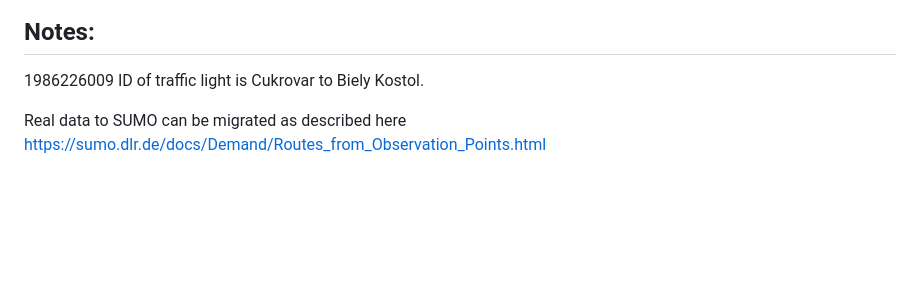
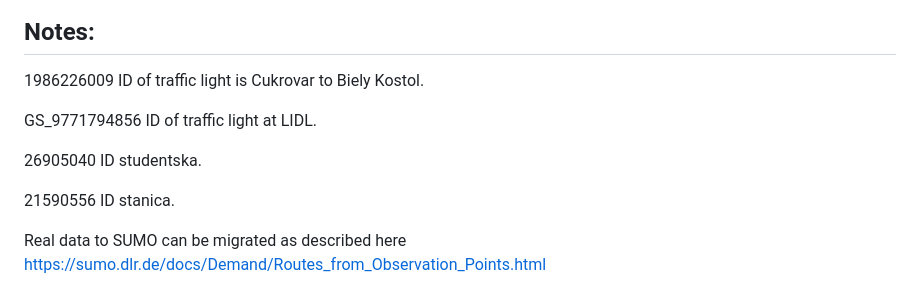
Before and after one commit to filipknazo/SmarTT, a Markdown page: README.md, the part around the change. Drawn GitHub-style; blank space fills up the shorter version.

Commit message:
IDs of TLs

```diff
--- a/README.md
+++ b/README.md
@@ -91,6 +91,15 @@ When the SUMO's GUI is opened, you can clik on RUN (green arrow) button.
 
 1986226009 ID of traffic light is Cukrovar to Biely Kostol.
 
+GS_9771794856 ID of traffic light at LIDL.
+
+26905040 ID studentska.
+
+21590556 ID stanica.
+
+
+
+
 Real data to SUMO can be migrated as described here https://sumo.dlr.de/docs/Demand/Routes_from_Observation_Points.html
 
 Unknown vehicle classes are now ignored by sumo to ensure upwards compatibility when adding classes in the future. Netconvert and duarouter support this behavior by setting option --ignore-errors
```
